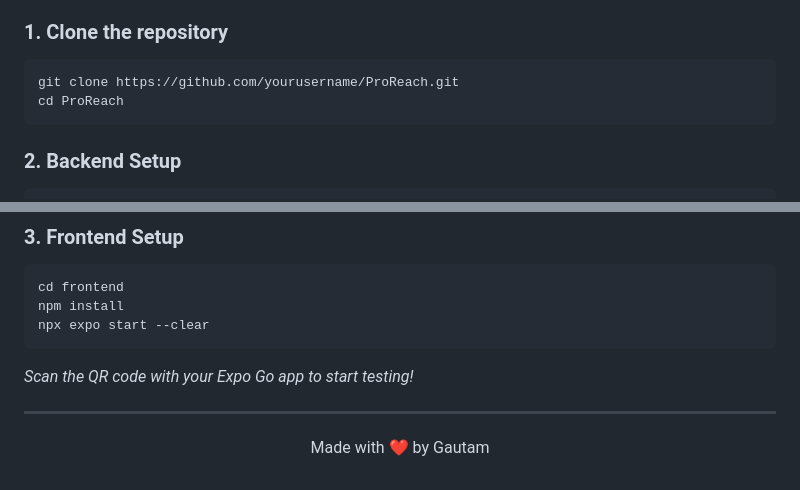
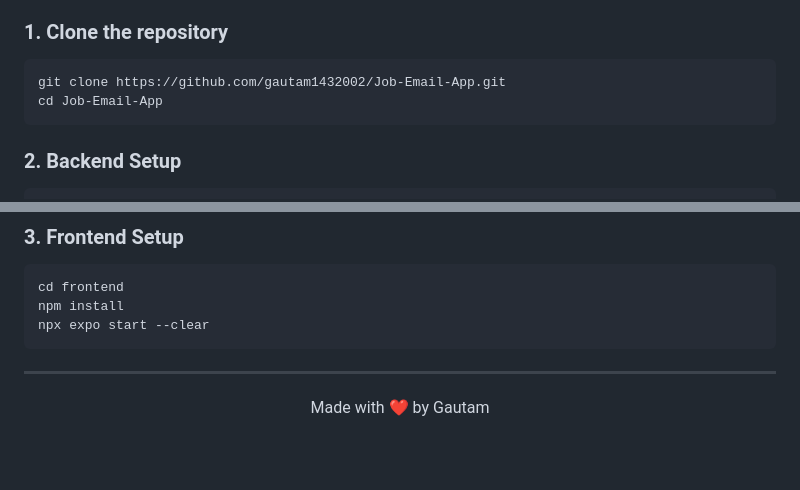
Before and after one commit to gautam1432002/Job-Email-App, a Markdown page: README.md, 2 parts joined by grey strips. GitHub-like rendering; blank space fills up the shorter version.

````diff
--- a/README.md
+++ b/README.md
@@ -86,8 +114,8 @@ graph TD;
 
 ### 1. Clone the repository
 ```bash
-git clone https://github.com/yourusername/ProReach.git
-cd ProReach
+git clone https://github.com/gautam1432002/Job-Email-App.git
+cd Job-Email-App
 ```
 
 ### 2. Backend Setup
@@ -106,7 +134,6 @@ cd frontend
 npm install
 npx expo start --clear
 ```
-*Scan the QR code with your Expo Go app to start testing!*
 
 ---
 <p align="center">Made with ❤️ by Gautam</p>
````
Also changed, not shown: other parts of README.md (+77 -49 lines).
